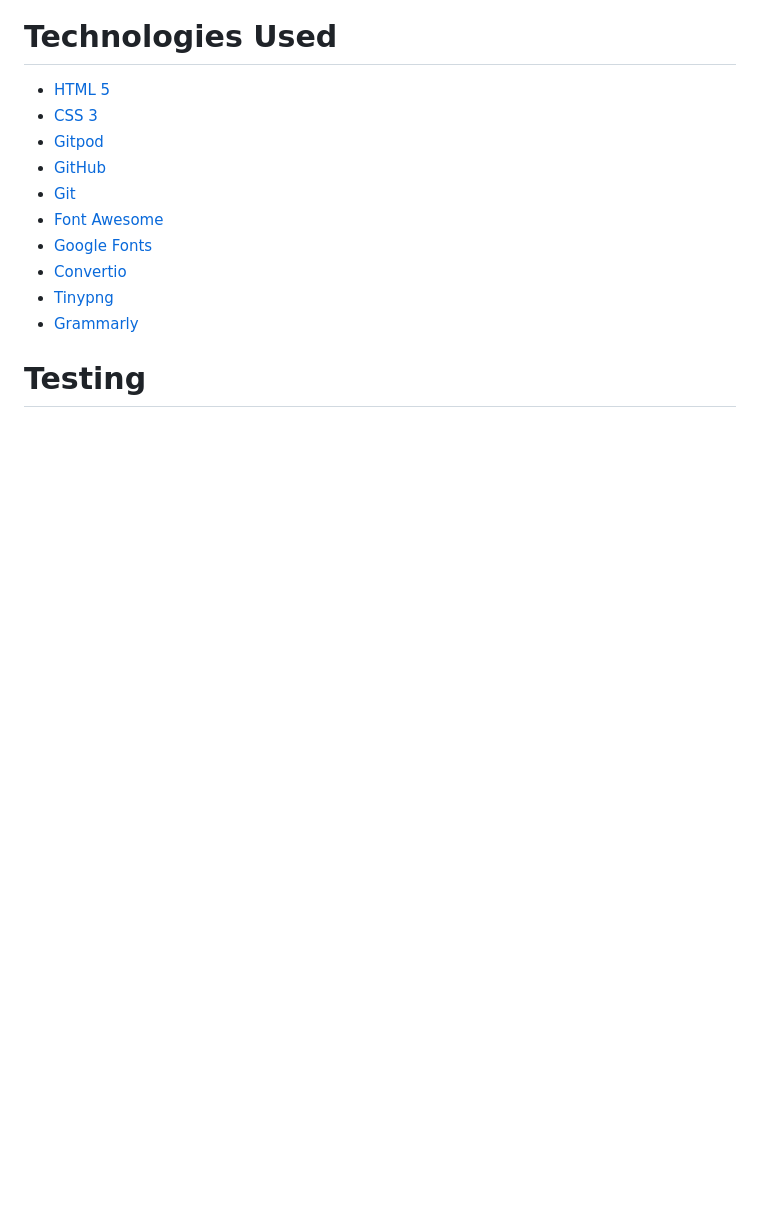
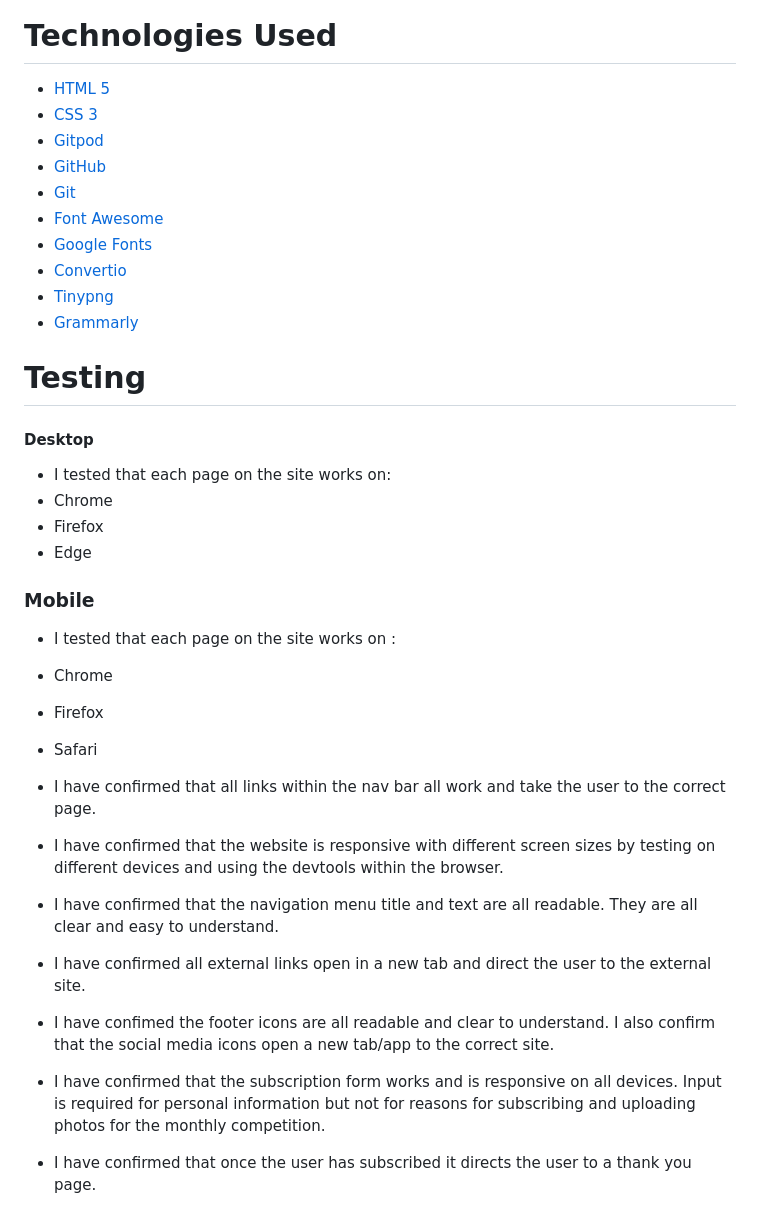
Before and after one commit to JamieB92/milestone-project-one, a Markdown page: README.md, the part around the change. GitHub-like rendering; blank space fills up the shorter version.

Commit message:
add testing to REAME.md

```diff
--- a/README.md
+++ b/README.md
@@ -91,3 +91,30 @@ Explore The Mournes is a website that informs users about the Mourne Mountain ar
 * <a href="https://grammarly.com" target=" _blank">Grammarly</a>
 
 # Testing
+
+#### Desktop
+* I tested that each page on the site works on:
+ * Chrome
+ * Firefox
+ * Edge
+
+
+ ### Mobile
+ * I tested that each page on the site works on :
+  * Chrome
+  * Firefox
+  * Safari
+
+* I have confirmed that all links within the nav bar all work and take the user to the correct page.
+
+* I have confirmed that the website is responsive with different screen sizes by testing on different devices and using the devtools within the browser.
+
+* I have confirmed that the navigation menu title and text are all readable. They are all clear and easy to understand.
+
+* I have confirmed all external links open in a new tab and direct the user to the external site.
+
+* I have confimed the footer icons are all readable and clear to understand. I also confirm that the social media icons open a new tab/app to the correct site.
+
+* I have confirmed that the subscription form works and is responsive on all devices. Input is required for personal information but not for reasons for subscribing and uploading photos for the monthly competition.
+
+* I have confirmed that once the user has subscribed it directs the user to a thank you page.
```
